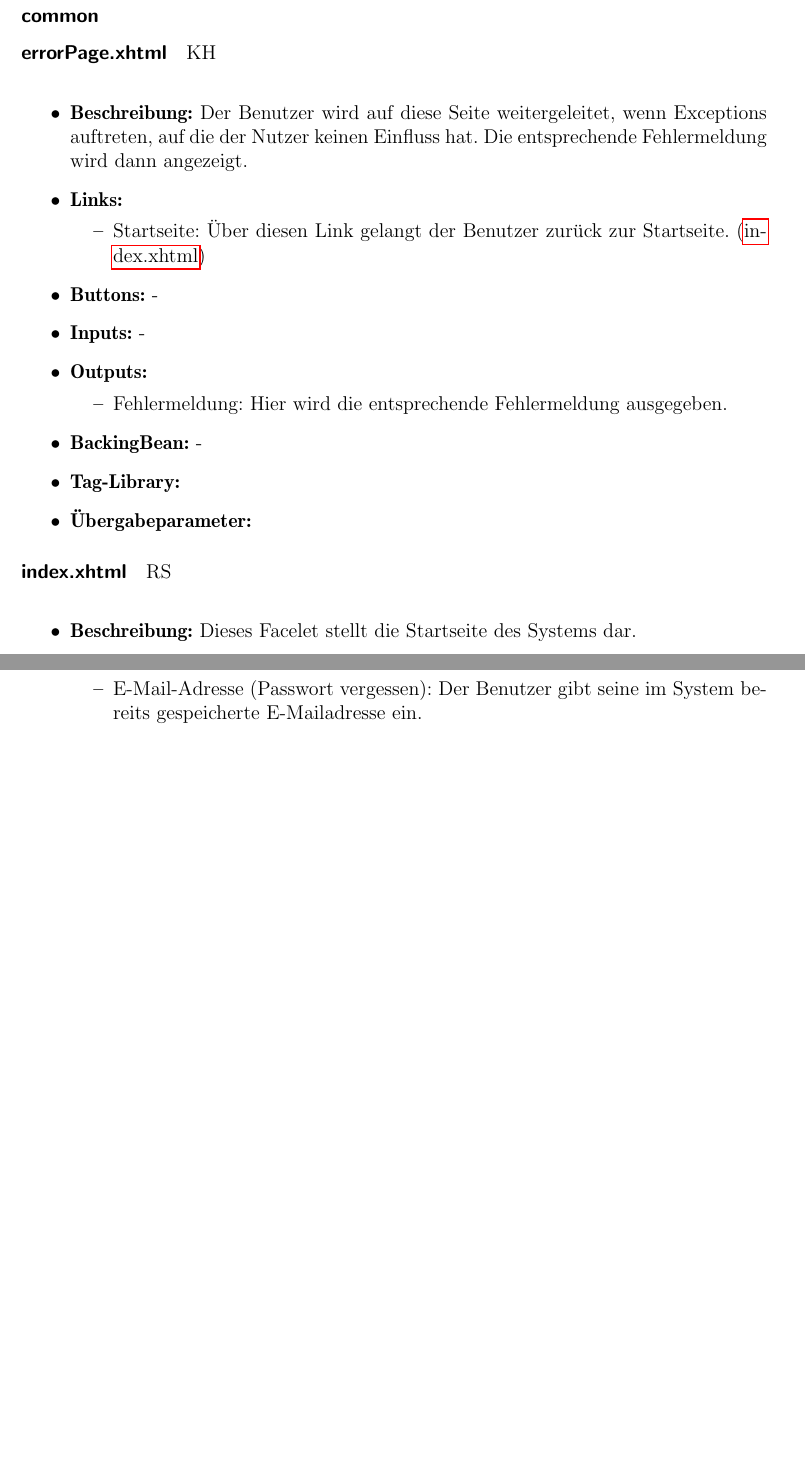
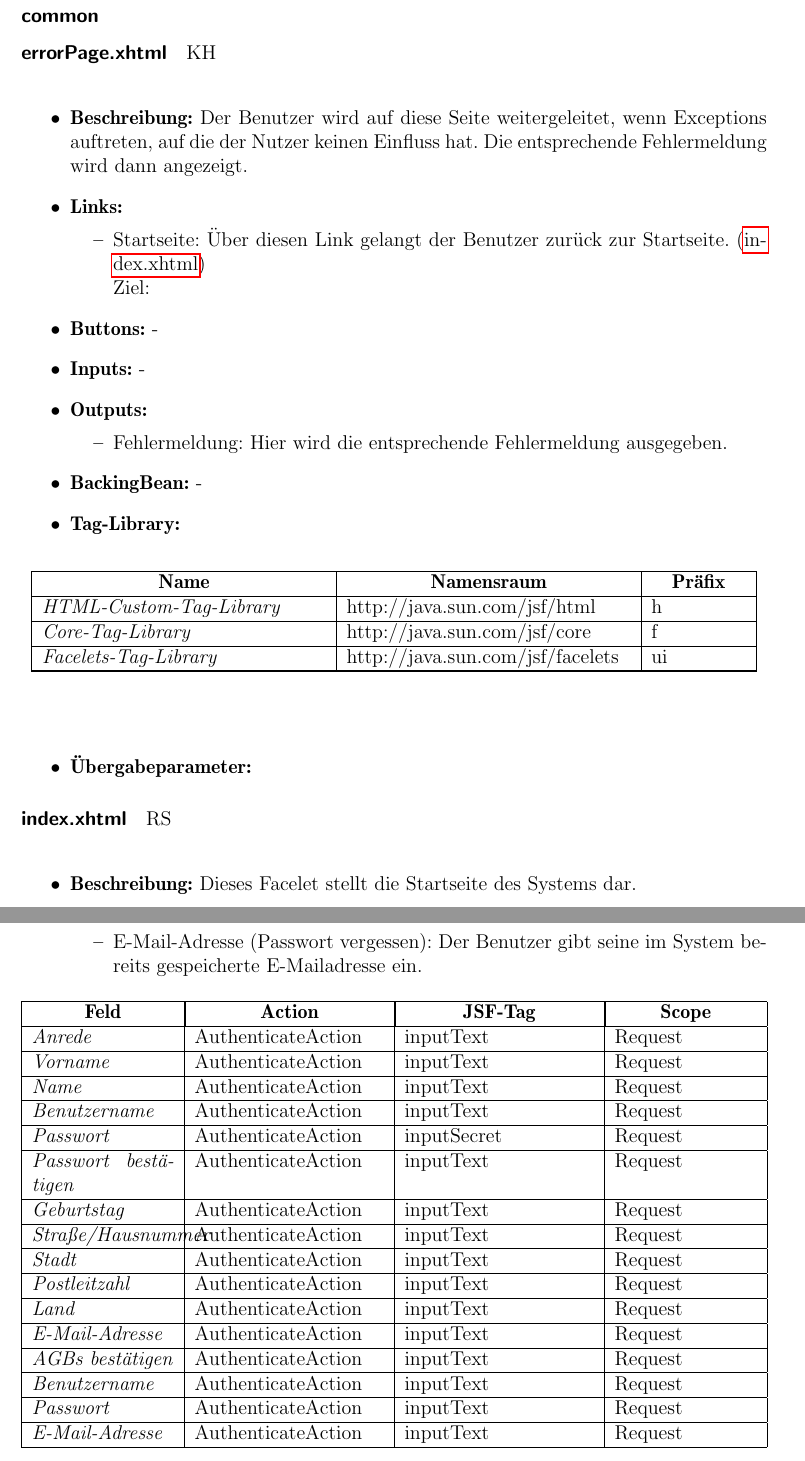
Before and after one commit to cretu90/SEP15-Team3, a LaTeX document (Documentation/3. Feinspezifikation/Feinspezifikation-SEP2015.tex, which reads Documentation/3. Feinspezifikation/View.tex): two parts of pages 11 and 13 of 35 before the commit and two parts of pages 11 and 13 of 36 after it, joined at a grey line, cut so that both start at the same text, the shorter picture padded with empty space. Compiled offline with pdfLaTeX.

Commit message:
View test

```diff
--- a/Documentation/3. Feinspezifikation/View.tex
+++ b/Documentation/3. Feinspezifikation/View.tex
@@ -106,7 +106,7 @@
 				\item \textbf{Beschreibung:} Der Benutzer wird auf diese Seite weitergeleitet, wenn Exceptions auftreten, auf die der Nutzer keinen Einfluss hat. Die entsprechende Fehlermeldung wird dann angezeigt.
 				\item \textbf{Links:}
 					\begin{itemize}
-						\item Startseite: Über diesen Link gelangt der Benutzer zurück zur Startseite. (\hyperlink{index}{index.xhtml})
+						\item Startseite: Über diesen Link gelangt der Benutzer zurück zur Startseite. (\hyperlink{index}{index.xhtml}) \\Ziel:
 					\end{itemize}
 				\item \textbf{Buttons:} -
 				\item \textbf{Inputs:} -
@@ -116,6 +116,19 @@
 					\end{itemize}
 				\item \textbf{BackingBean:} -
 				\item \textbf{Tag-Library:}
+					\begin{center}
+						\begin{longtable}{|p{6cm} | p{6cm}| p{2cm}|}
+
+							\hline \multicolumn{1}{|c|}{\textbf{Name}} & \multicolumn{1}{c|}{\textbf{Namensraum}} & \multicolumn{1}{c|}{\textbf{Präfix}} \\ \hline
+							\endfirsthead
+							\hline
+							\endlastfoot
+							\textit{HTML-Custom-Tag-Library} & http://java.sun.com/jsf/html & h\\ \hline
+							\textit{Core-Tag-Library} & http://java.sun.com/jsf/core & f\\ \hline
+							\textit{Facelets-Tag-Library} & http://java.sun.com/jsf/facelets & ui\\ \hline
+						\end{longtable}
+					\end{center}
+
 				\item \textbf{\"{U}bergabeparameter:}
 			\end{itemize}
 
@@ -168,6 +181,33 @@
 				\item Benutzername (Anmeldung): Der Benutzer gibt seinen Benutzernamen ein, mit dem er sich registriert hat.
 				\item Passwort (Anmeldung): Der Benutzer gibt sein Passwort ein, mit dem er sich registriert hat.
 				\item E-Mail-Adresse (Passwort vergessen): Der Benutzer gibt seine im System bereits gespeicherte E-Mailadresse ein.
+
+				\begin{center}
+					\begin{longtable}{|p{3cm} |p{4cm} | p{4cm}|p{3cm}|}
+
+						\hline \multicolumn{1}{|c|}{\textbf{Feld}} & \multicolumn{1}{|c|}{\textbf{Action}} & \multicolumn{1}{|c|}{\textbf{JSF-Tag}} &  \multicolumn{1}{|c|}{\textbf{Scope}} \\ \hline
+						\endfirsthead
+						\hline
+						\endlastfoot
+							\textit{Anrede} & AuthenticateAction & inputText & Request\\ \hline
+							\textit{Vorname} & AuthenticateAction & inputText & Request\\ \hline
+							\textit{Name} & AuthenticateAction & inputText & Request\\ \hline
+							\textit{Benutzername} & AuthenticateAction & inputText & Request\\ \hline
+							\textit{Passwort} & AuthenticateAction & inputSecret & Request\\ \hline
+							\textit{Passwort bestätigen} & AuthenticateAction & inputText & Request\\ \hline
+							\textit{Geburtstag} & AuthenticateAction & inputText & Request\\ \hline
+							\textit{Straße/Hausnummer} & AuthenticateAction & inputText & Request\\ \hline
+							\textit{Stadt} & AuthenticateAction & inputText & Request\\ \hline
+							\textit{Postleitzahl} & AuthenticateAction & inputText & Request\\ \hline
+							\textit{Land} & AuthenticateAction & inputText & Request\\ \hline
+							\textit{E-Mail-Adresse} & AuthenticateAction & inputText & Request\\ \hline
+							\textit{AGBs bestätigen} & AuthenticateAction & inputText & Request\\ \hline
+							\textit{Benutzername} & AuthenticateAction & inputText & Request\\ \hline
+							\textit{Passwort} & AuthenticateAction & inputText & Request\\ \hline
+							\textit{E-Mail-Adresse} & AuthenticateAction & inputText & Request\\ \hline
+					\end{longtable}
+				\end{center}
+
 			\end{itemize}
 			\item \textbf{Outputs:}
 			\begin{itemize}
```
